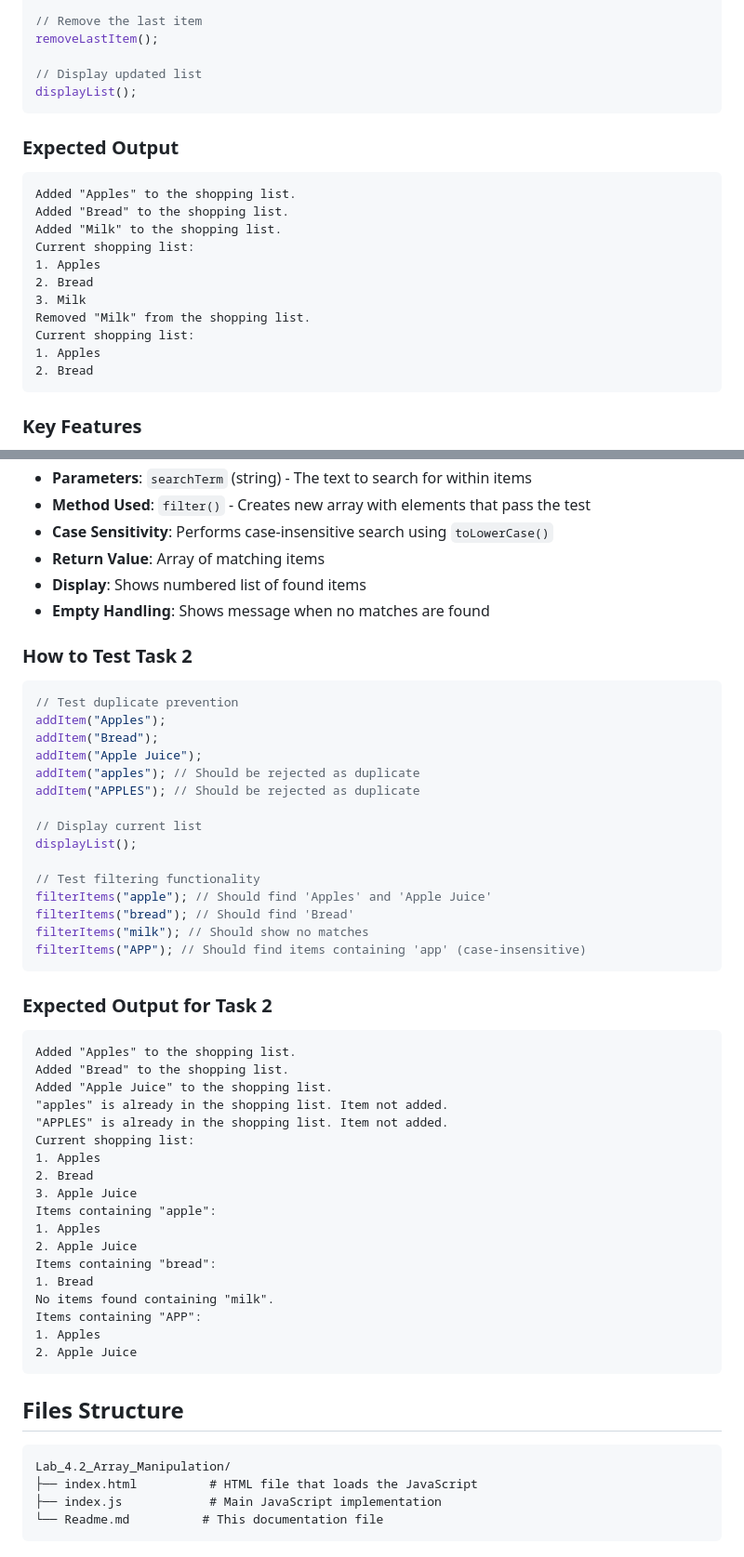
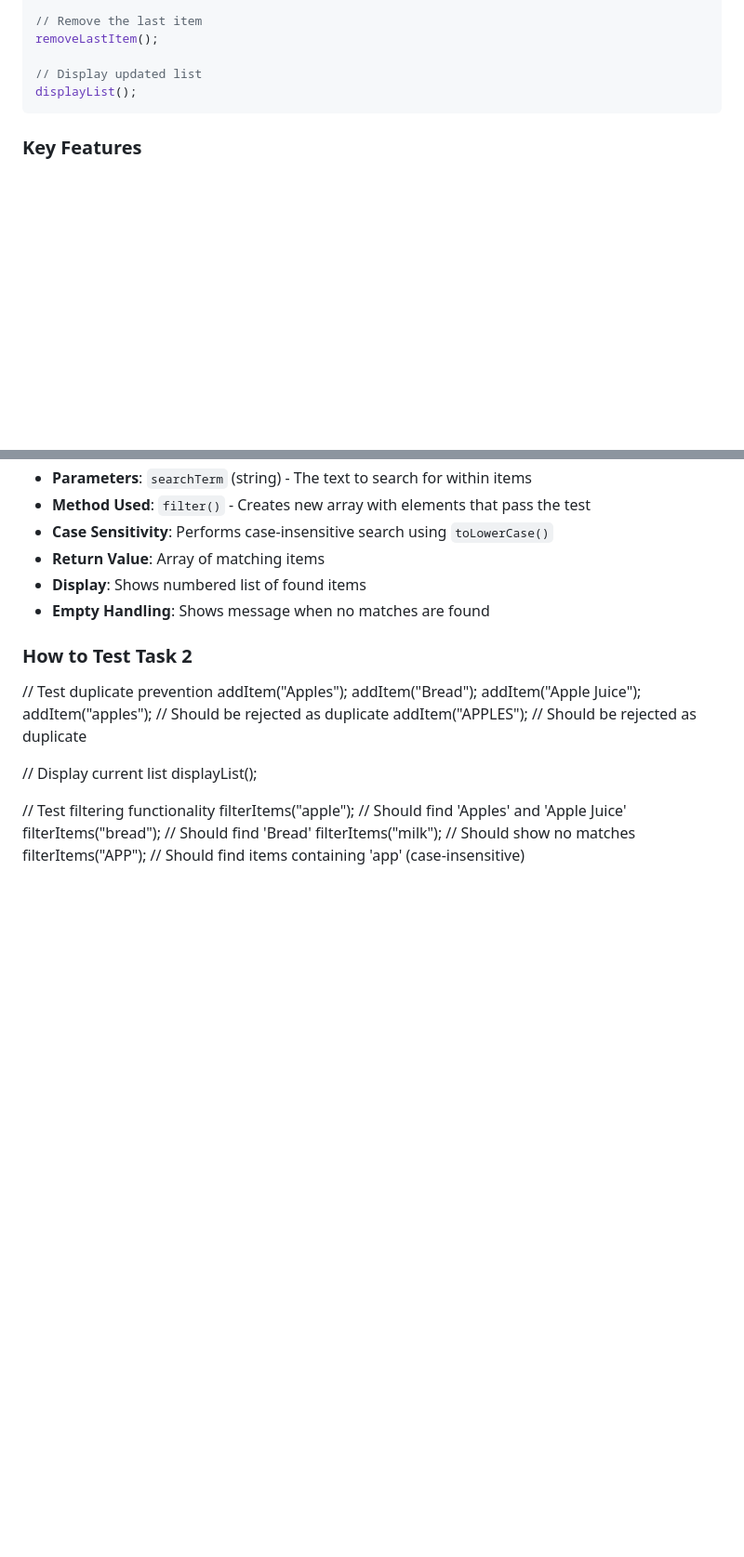
Before and after one commit to ervinbani/Lab_4.2_Array_Manipulation, a Markdown page: Readme.md, 2 parts joined by grey strips. Shown: that part at 93% size. Drawn GitHub-style; blank space fills up the shorter version.

Commit message:
Update README for task 2

````diff
--- a/Readme.md
+++ b/Readme.md
@@ -70,22 +42,6 @@ removeLastItem();
 
 // Display updated list
 displayList();
-```
-
-### Expected Output
-
-```
-Added "Apples" to the shopping list.
-Added "Bread" to the shopping list.
-Added "Milk" to the shopping list.
-Current shopping list:
-1. Apples
-2. Bread
-3. Milk
-Removed "Milk" from the shopping list.
-Current shopping list:
-1. Apples
-2. Bread
 ```
 
 ### Key Features
@@ -124,7 +80,6 @@ Current shopping list:
 
 ### How to Test Task 2
 
-```javascript
 // Test duplicate prevention
 addItem("Apples");
 addItem("Bread");
@@ -140,36 +95,3 @@ filterItems("apple"); // Should find 'Apples' and 'Apple Juice'
 filterItems("bread"); // Should find 'Bread'
 filterItems("milk"); // Should show no matches
 filterItems("APP"); // Should find items containing 'app' (case-insensitive)
-```
-
-### Expected Output for Task 2
-
-```
-Added "Apples" to the shopping list.
-Added "Bread" to the shopping list.
-Added "Apple Juice" to the shopping list.
-"apples" is already in the shopping list. Item not added.
-"APPLES" is already in the shopping list. Item not added.
-Current shopping list:
-1. Apples
-2. Bread
-3. Apple Juice
-Items containing "apple":
-1. Apples
-2. Apple Juice
-Items containing "bread":
-1. Bread
-No items found containing "milk".
-Items containing "APP":
-1. Apples
-2. Apple Juice
-```
-
-## Files Structure
-
-```
-Lab_4.2_Array_Manipulation/
-├── index.html          # HTML file that loads the JavaScript
-├── index.js            # Main JavaScript implementation
-└── Readme.md          # This documentation file
-```
````
Also changed, not shown: other parts of Readme.md (+0 -28 lines).
